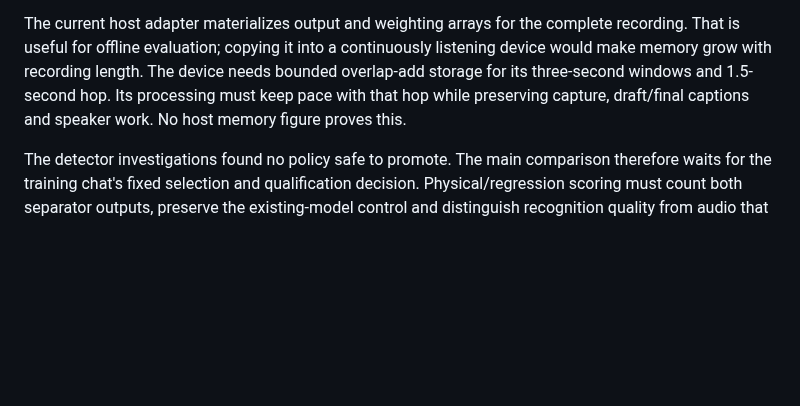
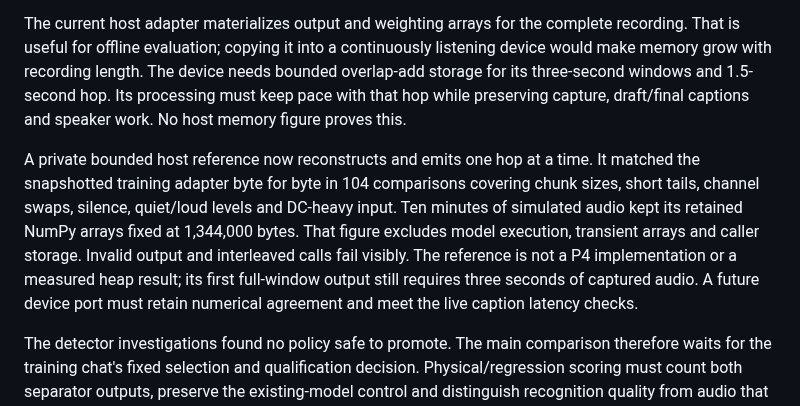
Before and after one commit to CadenGithubB/HardwareOne_Speech_To_Text, a Markdown page: docs/STT_SEPARATOR_P4_PREFLIGHT.md, the part around the change. Drawn GitHub-style; blank space fills up the shorter version.

Commit message:
Record bounded streaming adapter parity checks

```diff
--- a/docs/STT_SEPARATOR_P4_PREFLIGHT.md
+++ b/docs/STT_SEPARATOR_P4_PREFLIGHT.md
@@ -26,6 +26,8 @@ Do not simply replace the current model file. A future integration must register
 
 The current host adapter materializes output and weighting arrays for the complete recording. That is useful for offline evaluation; copying it into a continuously listening device would make memory grow with recording length. The device needs bounded overlap-add storage for its three-second windows and 1.5-second hop. Its processing must keep pace with that hop while preserving capture, draft/final captions and speaker work. No host memory figure proves this.
 
+A private bounded host reference now reconstructs and emits one hop at a time. It matched the snapshotted training adapter byte for byte in 104 comparisons covering chunk sizes, short tails, channel swaps, silence, quiet/loud levels and DC-heavy input. Ten minutes of simulated audio kept its retained NumPy arrays fixed at 1,344,000 bytes. That figure excludes model execution, transient arrays and caller storage. Invalid output and interleaved calls fail visibly. The reference is not a P4 implementation or a measured heap result; its first full-window output still requires three seconds of captured audio. A future device port must retain numerical agreement and meet the live caption latency checks.
+
 The detector investigations found no policy safe to promote. The main comparison therefore waits for the training chat's fixed selection and qualification decision. Physical/regression scoring must count both separator outputs, preserve the existing-model control and distinguish recognition quality from audio that the speech detector never admitted. See [the completed detector comparison](STT_RELATIVE_DETECTOR_AB.md).
 
 Private reproduction is under `private/stt-model-comparison/`: `compile_check.py`, `separator.compile_req.yml`, `separator-compile-provenance.json`, `static_memory.py`, `separator-static-memory.json`, `sdk_audit.py`, `sdk-audit.json`, the isolated `p4-probe/`, `verify_build.py` and `build-proof.json`. The SDK source inspected is the staged override at `firmware/.sdk-overrides/esp32p4/espressif__esp-dl`; the audit pins relevant source hashes. No production source, model or settings changed in this preflight.
```
Also changed, not shown: docs/STT_PRODUCT_HANDOFF.md (+2 -0 lines).
